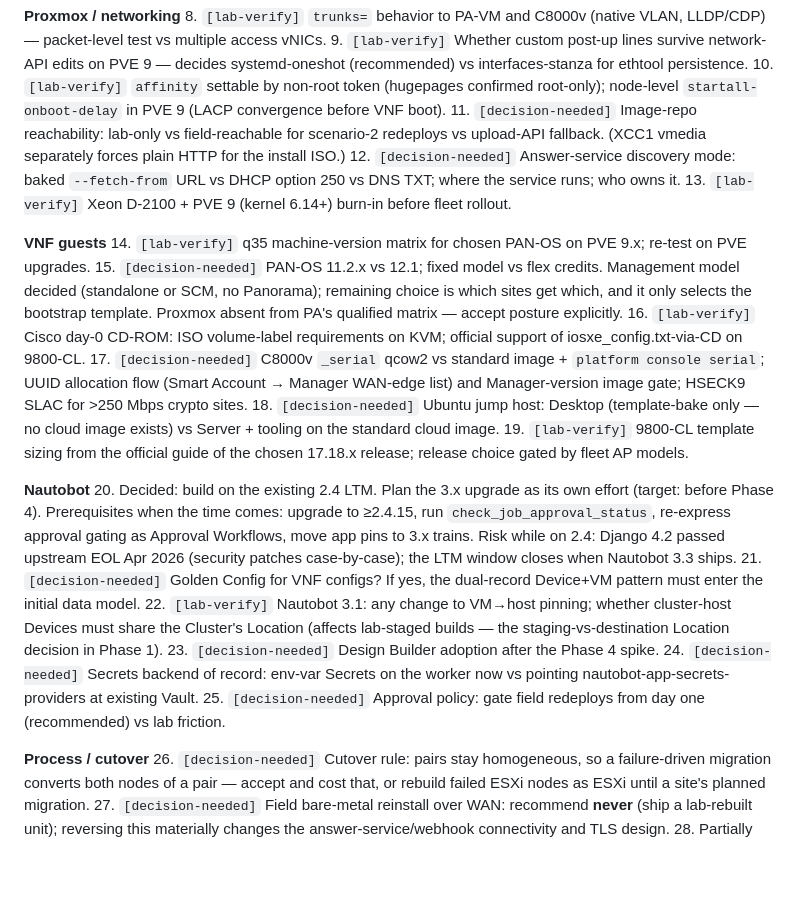
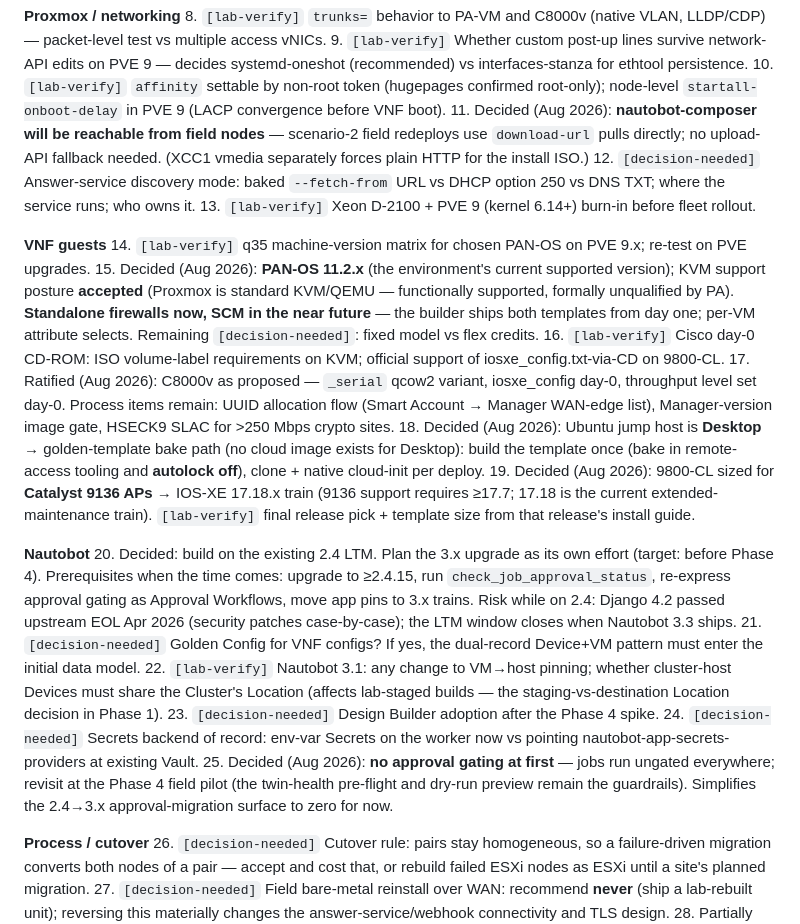
Before and after one commit to bforejt/nautobot-proxmox, a Markdown page: docs/plan-of-attack.md, the part around the change. Rendered like a GitHub page; blank space fills up the shorter version.

Commit message:
Record decision batch: PAN-OS 11.2/standalone-first, Ubuntu Desktop, 9800-CL for 9136, field-reachable repo, no approval gating; propose RESTCONF switch capture
Co-Authored-By: Claude Fable 5 <noreply@anthropic.com>

```diff
--- a/docs/plan-of-attack.md
+++ b/docs/plan-of-attack.md
@@ -542,9 +542,9 @@ nautobot-proxmox/
    decides systemd-oneshot (recommended) vs interfaces-stanza for ethtool persistence.
 10. `[lab-verify]` `affinity` settable by non-root token (hugepages confirmed root-only);
     node-level `startall-onboot-delay` in PVE 9 (LACP convergence before VNF boot).
-11. `[decision-needed]` Image-repo reachability: lab-only vs field-reachable for
-    scenario-2 redeploys vs upload-API fallback. (XCC1 vmedia separately forces plain
-    HTTP for the install ISO.)
+11. Decided (Aug 2026): **nautobot-composer will be reachable from field nodes** —
+    scenario-2 field redeploys use `download-url` pulls directly; no upload-API
+    fallback needed. (XCC1 vmedia separately forces plain HTTP for the install ISO.)
 12. `[decision-needed]` Answer-service discovery mode: baked `--fetch-from` URL vs DHCP
     option 250 vs DNS TXT; where the service runs; who owns it.
 13. `[lab-verify]` Xeon D-2100 + PVE 9 (kernel 6.14+) burn-in before fleet rollout.
@@ -552,19 +552,23 @@ nautobot-proxmox/
 **VNF guests**
 14. `[lab-verify]` q35 machine-version matrix for chosen PAN-OS on PVE 9.x; re-test on
     PVE upgrades.
-15. `[decision-needed]` PAN-OS 11.2.x vs 12.1; fixed model vs flex credits. Management
-    model decided (standalone or SCM, no Panorama); remaining choice is which sites get
-    which, and it only selects the bootstrap template. Proxmox absent from PA's
-    qualified matrix — accept posture explicitly.
+15. Decided (Aug 2026): **PAN-OS 11.2.x** (the environment's current supported
+    version); KVM support posture **accepted** (Proxmox is standard KVM/QEMU —
+    functionally supported, formally unqualified by PA). **Standalone firewalls now,
+    SCM in the near future** — the builder ships both templates from day one; per-VM
+    attribute selects. Remaining `[decision-needed]`: fixed model vs flex credits.
 16. `[lab-verify]` Cisco day-0 CD-ROM: ISO volume-label requirements on KVM; official
     support of iosxe_config.txt-via-CD on 9800-CL.
-17. `[decision-needed]` C8000v `_serial` qcow2 vs standard image + `platform console
-    serial`; UUID allocation flow (Smart Account → Manager WAN-edge list) and
-    Manager-version image gate; HSECK9 SLAC for >250 Mbps crypto sites.
-18. `[decision-needed]` Ubuntu jump host: Desktop (template-bake only — no cloud image
-    exists) vs Server + tooling on the standard cloud image.
-19. `[lab-verify]` 9800-CL template sizing from the official guide of the chosen 17.18.x
-    release; release choice gated by fleet AP models.
+17. Ratified (Aug 2026): C8000v as proposed — `_serial` qcow2 variant, iosxe_config
+    day-0, throughput level set day-0. Process items remain: UUID allocation flow
+    (Smart Account → Manager WAN-edge list), Manager-version image gate, HSECK9 SLAC
+    for >250 Mbps crypto sites.
+18. Decided (Aug 2026): Ubuntu jump host is **Desktop** → golden-template bake path
+    (no cloud image exists for Desktop): build the template once (bake in remote-access
+    tooling and **autolock off**), clone + native cloud-init per deploy.
+19. Decided (Aug 2026): 9800-CL sized for **Catalyst 9136 APs** → IOS-XE 17.18.x train
+    (9136 support requires ≥17.7; 17.18 is the current extended-maintenance train).
+    `[lab-verify]` final release pick + template size from that release's install guide.
 
 **Nautobot**
 20. Decided: build on the existing 2.4 LTM. Plan the 3.x upgrade as its own effort
@@ -580,8 +584,10 @@ nautobot-proxmox/
 23. `[decision-needed]` Design Builder adoption after the Phase 4 spike.
 24. `[decision-needed]` Secrets backend of record: env-var Secrets on the worker now vs
     pointing nautobot-app-secrets-providers at existing Vault.
-25. `[decision-needed]` Approval policy: gate field redeploys from day one (recommended)
-    vs lab friction.
+25. Decided (Aug 2026): **no approval gating at first** — jobs run ungated everywhere;
+    revisit at the Phase 4 field pilot (the twin-health pre-flight and dry-run preview
+    remain the guardrails). Simplifies the 2.4→3.x approval-migration surface to zero
+    for now.
 
 **Process / cutover**
 26. `[decision-needed]` Cutover rule: pairs stay homogeneous, so a failure-driven
```
Also changed, not shown: docs/decision-log.md (+10 -4 lines).
